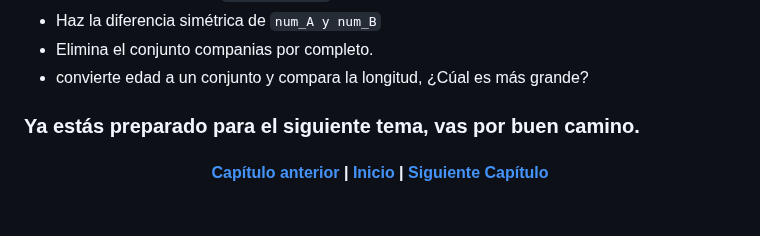
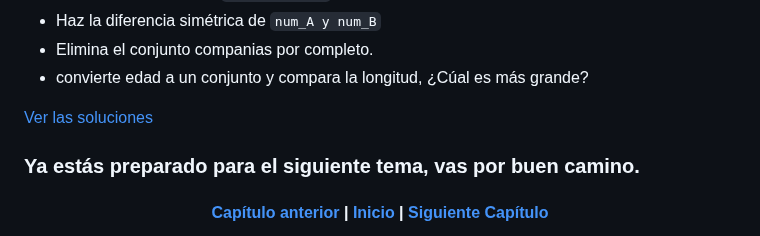
Before and after one commit to tecxion/Curso-Python, a Markdown page: 06_Conjuntos/readme.md, the part around the change. Drawn GitHub-style; blank space fills up the shorter version.

Commit message:
fin sets

```diff
--- a/06_Conjuntos/readme.md
+++ b/06_Conjuntos/readme.md
@@ -390,6 +390,7 @@ edad = [21, 23, 30, 31, 25, 22, 21, 26, 30, 22, 19, 27, 23]
 - Elimina el conjunto companias por completo.
 - convierte edad a un conjunto y compara la longitud, ¿Cúal es más grande?
 
+[Ver las soluciones](./ejercicios.py)
 
 <h3>
 Ya estás preparado para el siguiente tema, vas por buen camino.
```
